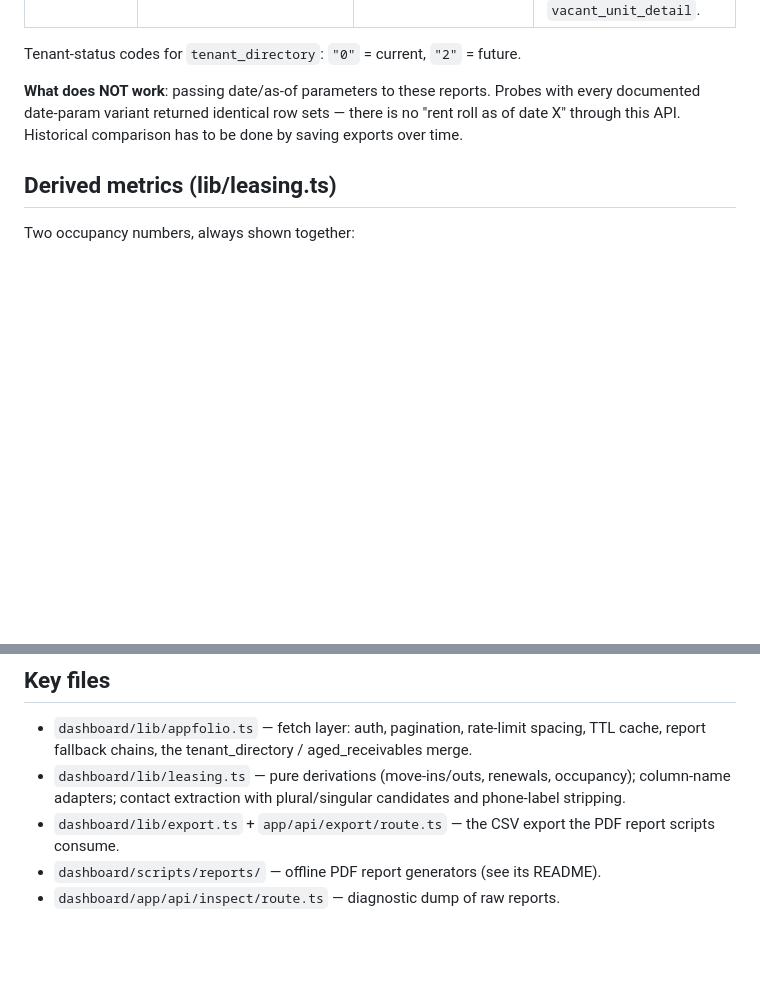
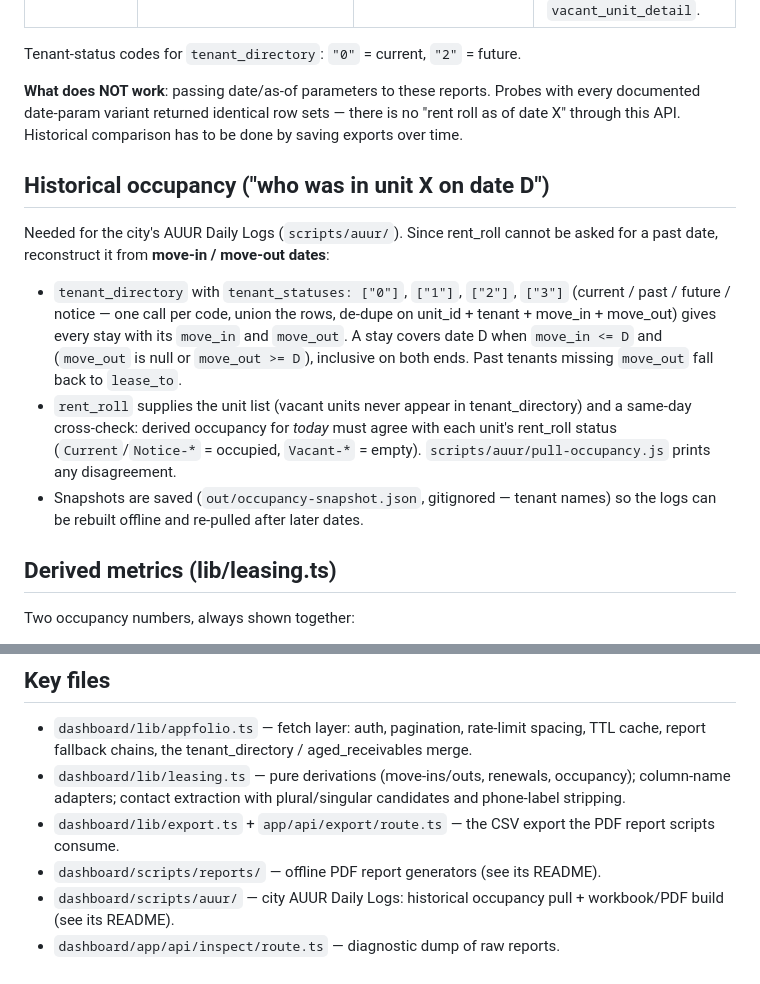
Before and after one commit to patrickscaptainslog/BTV, a Markdown page: dashboard/docs/APPFOLIO-API.md, 2 parts joined by grey strips. GitHub-like rendering; blank space fills up the shorter version.

Commit message:
Document historical-occupancy method in the AppFolio API notes
Co-Authored-By: Claude Fable 5.1 <noreply@anthropic.com>
Claude-Session: https://claude.ai/code/session_019CgZzaGjNjtCsa57fxDwDY

```diff
--- a/dashboard/docs/APPFOLIO-API.md
+++ b/dashboard/docs/APPFOLIO-API.md
@@ -50,6 +50,25 @@ with every documented date-param variant returned identical row sets — there i
 no "rent roll as of date X" through this API. Historical comparison has to be
 done by saving exports over time.
 
+## Historical occupancy ("who was in unit X on date D")
+
+Needed for the city's AUUR Daily Logs (`scripts/auur/`). Since rent_roll cannot
+be asked for a past date, reconstruct it from **move-in / move-out dates**:
+
+- `tenant_directory` with `tenant_statuses: ["0"]`, `["1"]`, `["2"]`, `["3"]`
+  (current / past / future / notice — one call per code, union the rows,
+  de-dupe on unit_id + tenant + move_in + move_out) gives every stay with its
+  `move_in` and `move_out`. A stay covers date D when `move_in <= D` and
+  (`move_out` is null or `move_out >= D`), inclusive on both ends. Past tenants
+  missing `move_out` fall back to `lease_to`.
+- `rent_roll` supplies the unit list (vacant units never appear in
+  tenant_directory) and a same-day cross-check: derived occupancy for *today*
+  must agree with each unit's rent_roll status (`Current`/`Notice-*` =
+  occupied, `Vacant-*` = empty). `scripts/auur/pull-occupancy.js` prints any
+  disagreement.
+- Snapshots are saved (`out/occupancy-snapshot.json`, gitignored — tenant
+  names) so the logs can be rebuilt offline and re-pulled after later dates.
+
 ## Derived metrics (lib/leasing.ts)
 
 Two occupancy numbers, always shown together:
@@ -93,4 +112,6 @@ tracked but excluded from boss-facing PDF reports (explicit request).
 - `dashboard/lib/export.ts` + `app/api/export/route.ts` — the CSV export the
   PDF report scripts consume.
 - `dashboard/scripts/reports/` — offline PDF report generators (see its README).
+- `dashboard/scripts/auur/` — city AUUR Daily Logs: historical occupancy pull +
+  workbook/PDF build (see its README).
 - `dashboard/app/api/inspect/route.ts` — diagnostic dump of raw reports.
```
